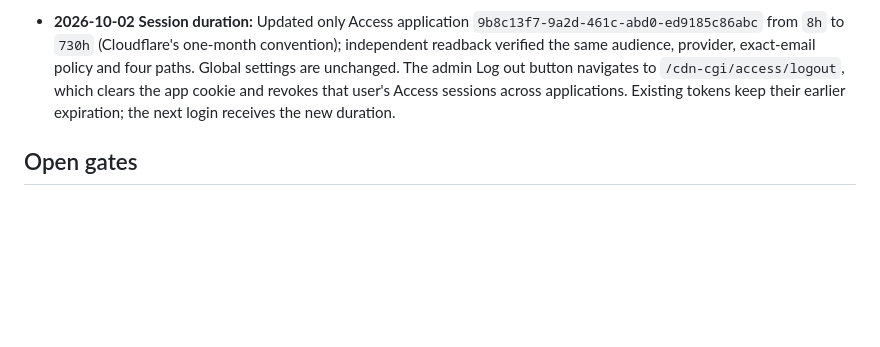
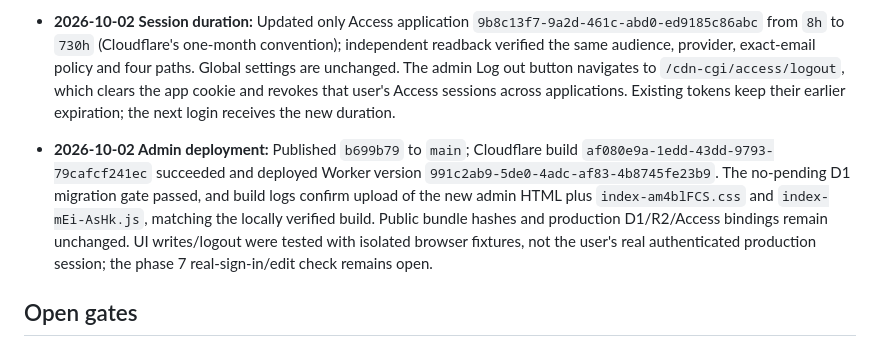
Before and after one commit to lewisbooth/msd-vehicle-solutions, a Markdown page: MIGRATION_PLAN.md, the part around one of its changes. GitHub-like rendering; blank space fills up the shorter version.

Commit message:
Record admin UI verification and production deployment

```diff
--- a/MIGRATION_PLAN.md
+++ b/MIGRATION_PLAN.md
@@ -210,6 +210,8 @@ Public [DNS lookup](https://www.who.is/dns/moorlandselfdrive.co.uk) on 2026-09-2
 - **2026-10-02 Admin UI:** Rebuilt the admin layout with a focused mobile catalogue/editor flow, consistent spacing, complete image previews, persistent save controls, loading/empty states and draft protection. Added conditional accessible photo arrows, a multiple-photo picker/drop target and sequential uploads with partial-failure recovery. Photo responses now merge only photos, preserving unsaved details and their concurrency token; new vehicles omit the empty slug so the API generates it. Numeric spinners are hidden, decimal prices/specifications are accepted and form constraints run before save. Local Chromium QA at 320/390/768/1024/1440px showed no horizontal overflow and stable portrait/landscape photo frames; interaction checks cover arrows, decimal typing, draft preservation, discard, drop/picker uploads, invalid files, partial failure, deletion and create validation. These checks use isolated API fixtures, with no production data writes. Logout navigation and its unsaved-change prompt passed; expired-session 401/HTML responses retain drafts and expose a new-tab sign-in link. Full public/admin build, Worker/admin TypeScript checks and whitespace checks passed. Deployment verification follows.
 - **2026-10-02 Session duration:** Updated only Access application `9b8c13f7-9a2d-461c-abd0-ed9185c86abc` from `8h` to `730h` (Cloudflare's one-month convention); independent readback verified the same audience, provider, exact-email policy and four paths. Global settings are unchanged. The admin Log out button navigates to `/cdn-cgi/access/logout`, which clears the app cookie and revokes that user's Access sessions across applications. Existing tokens keep their earlier expiration; the next login receives the new duration.
 
+- **2026-10-02 Admin deployment:** Published `b699b79` to `main`; Cloudflare build `af080e9a-1edd-43dd-9793-79cafcf241ec` succeeded and deployed Worker version `991c2ab9-5de0-4adc-af83-4b8745fe23b9`. The no-pending D1 migration gate passed, and build logs confirm upload of the new admin HTML plus `index-am4blFCS.css` and `index-mEi-AsHk.js`, matching the locally verified build. Public bundle hashes and production D1/R2/Access bindings remain unchanged. UI writes/logout were tested with isolated browser fixtures, not the user's real authenticated production session; the phase 7 real-sign-in/edit check remains open.
+
 ## Open gates
 
 - Preview Builds is disabled and both Preview lists are empty; the production `main` trigger remains enabled. The no-pending production D1 check passes in CI; actual migration **write** permission and rollback behavior still need a genuinely needed future schema change or isolated rehearsal. No schema change should be manufactured solely for a CI test.
```
Also changed, not shown: other parts of MIGRATION_PLAN.md (+1 -1 lines).
